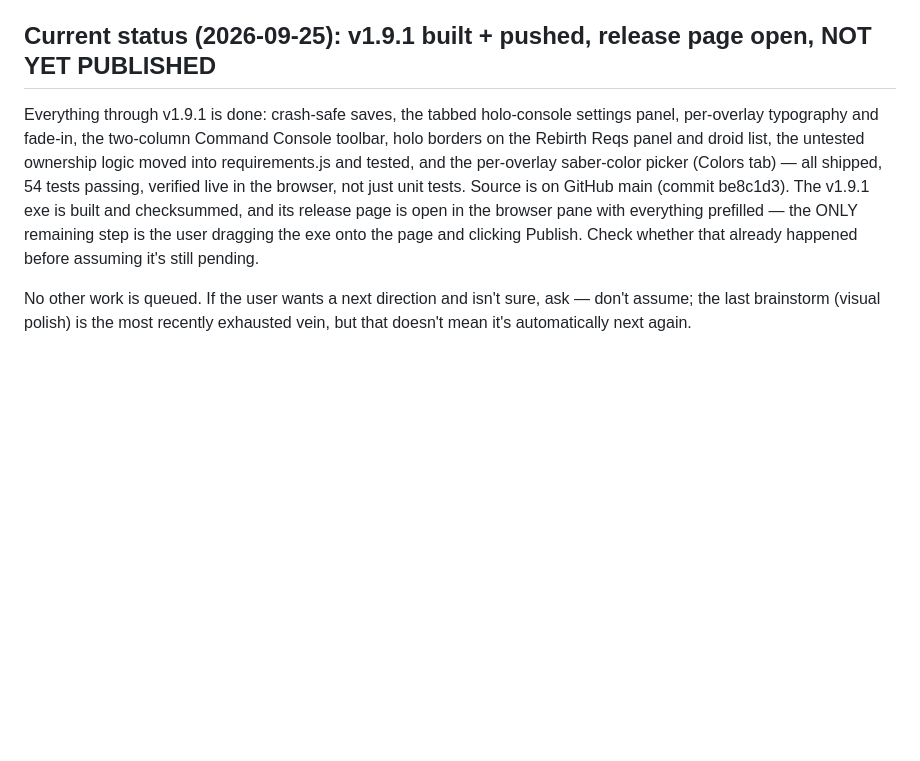
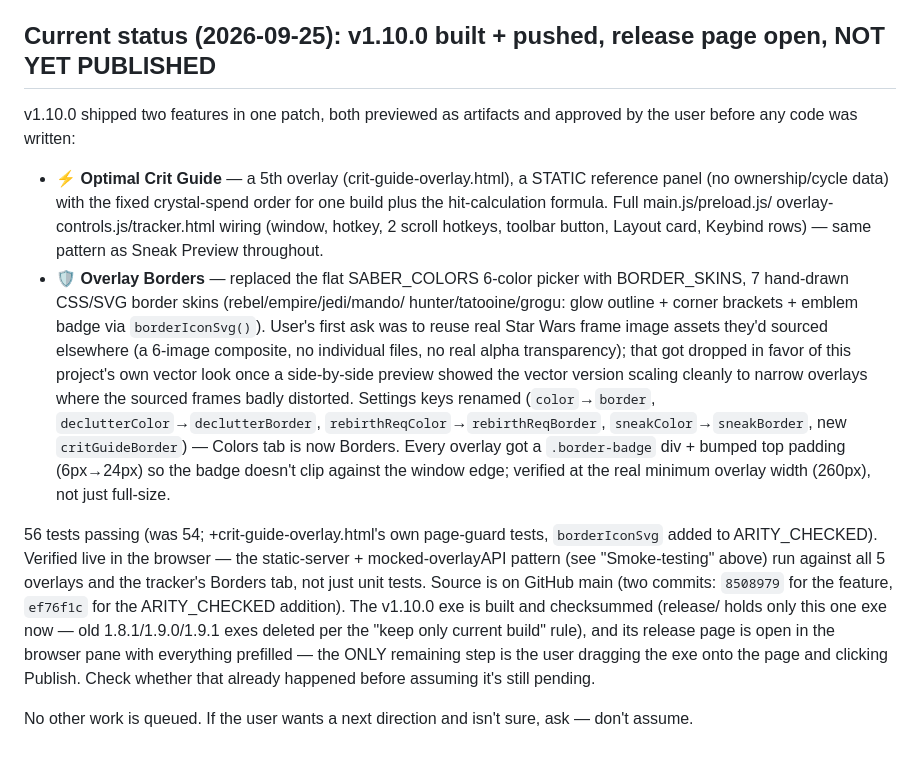
Before and after one commit to ibefuzzy/Fuzzy-Droid-Tracker, a Markdown page: CLAUDE.md, the part around the change. GitHub-like rendering; blank space fills up the shorter version.

Commit message:
v1.10.0: update CLAUDE.md status notes

```diff
--- a/CLAUDE.md
+++ b/CLAUDE.md
@@ -123,18 +123,41 @@ plumbing, since it reads no droid/cycle data at all). The tracker itself still
 works normally outside Electron via a localStorage fallback (real progress in
 userData is never touched).
 
-## Current status (2026-09-25): v1.9.1 built + pushed, release page open, NOT YET PUBLISHED
-Everything through v1.9.1 is done: crash-safe saves, the tabbed holo-console
-settings panel, per-overlay typography and fade-in, the two-column Command Console
-toolbar, holo borders on the Rebirth Reqs panel and droid list, the untested
-ownership logic moved into requirements.js and tested, and the per-overlay
-saber-color picker (Colors tab) — all shipped, 54 tests passing, verified live in
-the browser, not just unit tests. Source is on GitHub main (commit be8c1d3). The
-v1.9.1 exe is built and checksummed, and its release page is open in the browser
-pane with everything prefilled — the ONLY remaining step is the user dragging the
-exe onto the page and clicking Publish. Check whether that already happened before
-assuming it's still pending.
+## Current status (2026-09-25): v1.10.0 built + pushed, release page open, NOT YET PUBLISHED
+v1.10.0 shipped two features in one patch, both previewed as artifacts and
+approved by the user before any code was written:
+- **⚡ Optimal Crit Guide** — a 5th overlay (crit-guide-overlay.html), a STATIC
+  reference panel (no ownership/cycle data) with the fixed crystal-spend order
+  for one build plus the hit-calculation formula. Full main.js/preload.js/
+  overlay-controls.js/tracker.html wiring (window, hotkey, 2 scroll hotkeys,
+  toolbar button, Layout card, Keybind rows) — same pattern as Sneak Preview
+  throughout.
+- **🛡 Overlay Borders** — replaced the flat SABER_COLORS 6-color picker with
+  BORDER_SKINS, 7 hand-drawn CSS/SVG border skins (rebel/empire/jedi/mando/
+  hunter/tatooine/grogu: glow outline + corner brackets + emblem badge via
+  `borderIconSvg()`). User's first ask was to reuse real Star Wars frame
+  image assets they'd sourced elsewhere (a 6-image composite, no individual
+  files, no real alpha transparency); that got dropped in favor of this
+  project's own vector look once a side-by-side preview showed the vector
+  version scaling cleanly to narrow overlays where the sourced frames badly
+  distorted. Settings keys renamed (`color`→`border`,
+  `declutterColor`→`declutterBorder`, `rebirthReqColor`→`rebirthReqBorder`,
+  `sneakColor`→`sneakBorder`, new `critGuideBorder`) — Colors tab is now
+  Borders. Every overlay got a `.border-badge` div + bumped top padding
+  (6px→24px) so the badge doesn't clip against the window edge; verified at
+  the real minimum overlay width (260px), not just full-size.
+
+56 tests passing (was 54; +crit-guide-overlay.html's own page-guard tests,
+`borderIconSvg` added to ARITY_CHECKED). Verified live in the browser — the
+static-server + mocked-overlayAPI pattern (see "Smoke-testing" above) run
+against all 5 overlays and the tracker's Borders tab, not just unit tests.
+Source is on GitHub main (two commits: `8508979` for the feature, `ef76f1c`
+for the ARITY_CHECKED addition). The v1.10.0 exe is built and checksummed
+(release/ holds only this one exe now — old 1.8.1/1.9.0/1.9.1 exes deleted
+per the "keep only current build" rule), and its release page is open in the
+browser pane with everything prefilled — the ONLY remaining step is the user
+dragging the exe onto the page and clicking Publish. Check whether that
+already happened before assuming it's still pending.
 
 No other work is queued. If the user wants a next direction and isn't sure, ask —
-don't assume; the last brainstorm (visual polish) is the most recently exhausted
-vein, but that doesn't mean it's automatically next again.
+don't assume.
```
